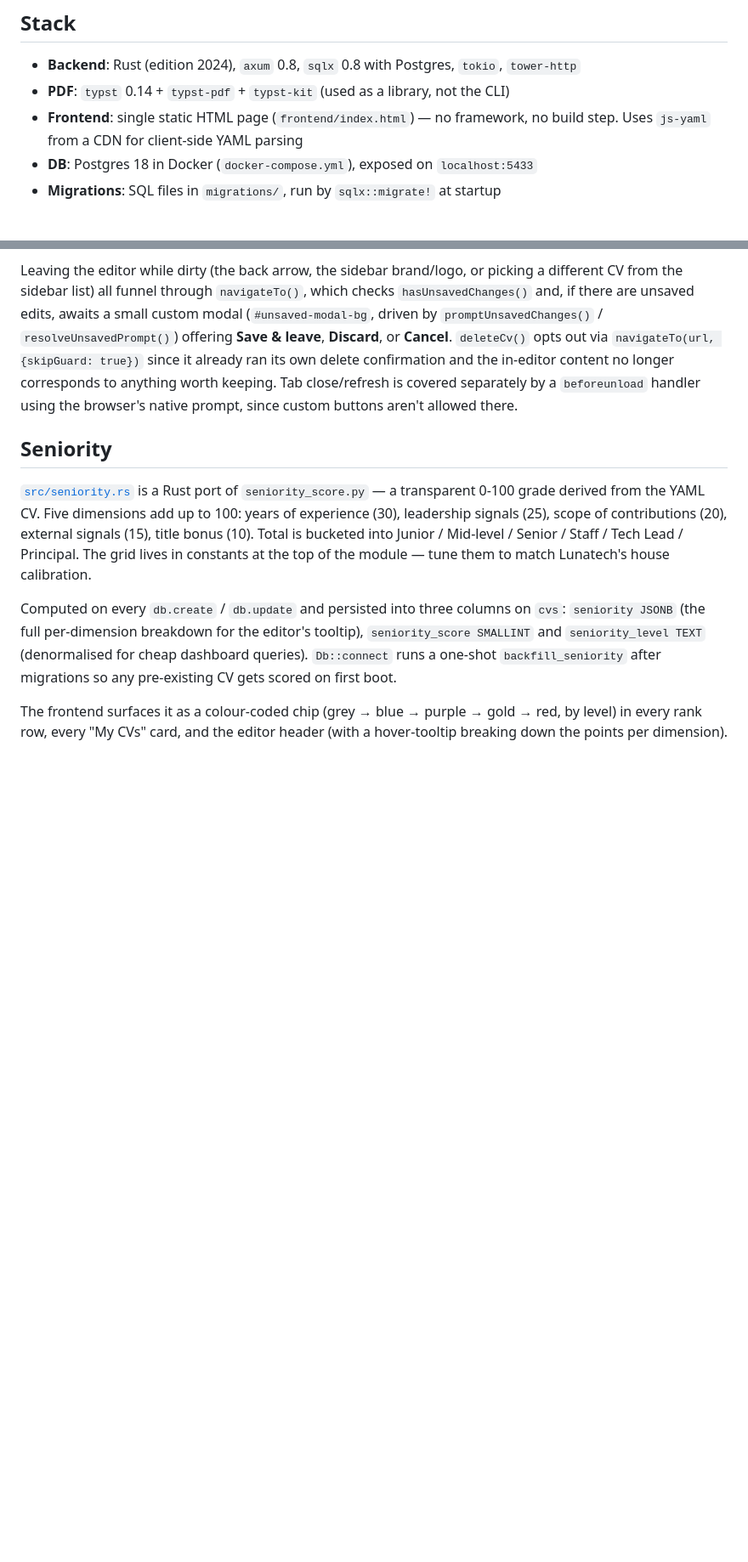
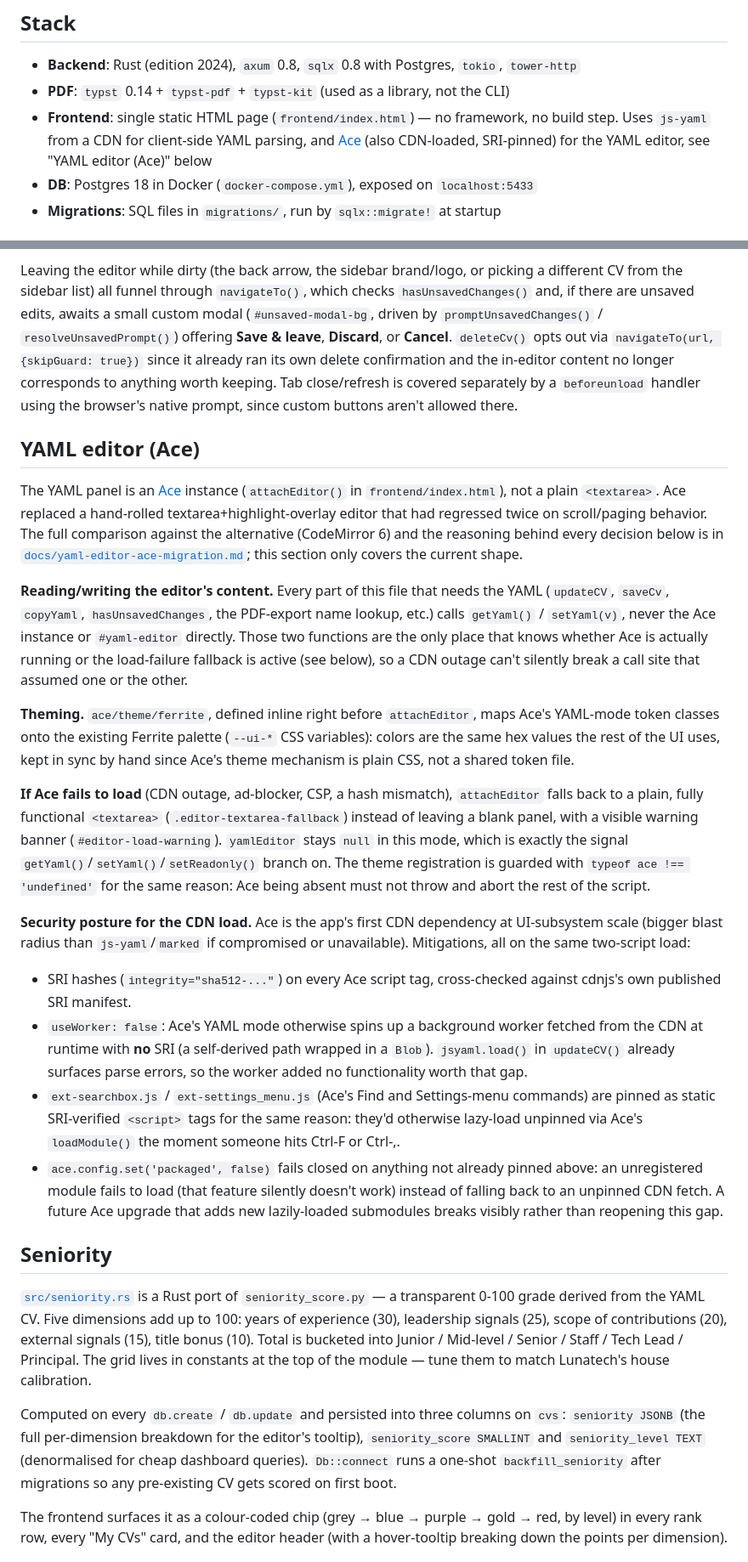
Before and after one commit to lunatech-labs/lunatech-cv-builder, a Markdown page: CLAUDE.md, 2 parts joined by grey strips. Shown at 85% size. GitHub-like rendering; blank space fills up the shorter version.

```diff
--- a/CLAUDE.md
+++ b/CLAUDE.md
@@ -10,7 +10,7 @@ Web app that lets Lunatech recruiters edit consultant CVs as YAML, persists them
 
 - **Backend**: Rust (edition 2024), `axum` 0.8, `sqlx` 0.8 with Postgres, `tokio`, `tower-http`
 - **PDF**: `typst` 0.14 + `typst-pdf` + `typst-kit` (used as a library, not the CLI)
-- **Frontend**: single static HTML page (`frontend/index.html`) — no framework, no build step. Uses `js-yaml` from a CDN for client-side YAML parsing
+- **Frontend**: single static HTML page (`frontend/index.html`) — no framework, no build step. Uses `js-yaml` from a CDN for client-side YAML parsing, and [Ace](https://ace.c9.io/) (also CDN-loaded, SRI-pinned) for the YAML editor, see "YAML editor (Ace)" below
 - **DB**: Postgres 18 in Docker (`docker-compose.yml`), exposed on `localhost:5433`
 - **Migrations**: SQL files in `migrations/`, run by `sqlx::migrate!` at startup
 
@@ -118,6 +118,22 @@ The editor has a dedicated **Save** button (`onSaveClick()`, calling `saveCv()`
 
 Leaving the editor while dirty (the back arrow, the sidebar brand/logo, or picking a different CV from the sidebar list) all funnel through `navigateTo()`, which checks `hasUnsavedChanges()` and, if there are unsaved edits, awaits a small custom modal (`#unsaved-modal-bg`, driven by `promptUnsavedChanges()` / `resolveUnsavedPrompt()`) offering **Save & leave**, **Discard**, or **Cancel**. `deleteCv()` opts out via `navigateTo(url, {skipGuard: true})` since it already ran its own delete confirmation and the in-editor content no longer corresponds to anything worth keeping. Tab close/refresh is covered separately by a `beforeunload` handler using the browser's native prompt, since custom buttons aren't allowed there.
 
+## YAML editor (Ace)
+
+The YAML panel is an [Ace](https://ace.c9.io/) instance (`attachEditor()` in `frontend/index.html`), not a plain `<textarea>`. Ace replaced a hand-rolled textarea+highlight-overlay editor that had regressed twice on scroll/paging behavior. The full comparison against the alternative (CodeMirror 6) and the reasoning behind every decision below is in [`docs/yaml-editor-ace-migration.md`](docs/yaml-editor-ace-migration.md); this section only covers the current shape.
+
+**Reading/writing the editor's content.** Every part of this file that needs the YAML (`updateCV`, `saveCv`, `copyYaml`, `hasUnsavedChanges`, the PDF-export name lookup, etc.) calls `getYaml()` / `setYaml(v)`, never the Ace instance or `#yaml-editor` directly. Those two functions are the only place that knows whether Ace is actually running or the load-failure fallback is active (see below), so a CDN outage can't silently break a call site that assumed one or the other.
+
+**Theming.** `ace/theme/ferrite`, defined inline right before `attachEditor`, maps Ace's YAML-mode token classes onto the existing Ferrite palette (`--ui-*` CSS variables): colors are the same hex values the rest of the UI uses, kept in sync by hand since Ace's theme mechanism is plain CSS, not a shared token file.
+
+**If Ace fails to load** (CDN outage, ad-blocker, CSP, a hash mismatch), `attachEditor` falls back to a plain, fully functional `<textarea>` (`.editor-textarea-fallback`) instead of leaving a blank panel, with a visible warning banner (`#editor-load-warning`). `yamlEditor` stays `null` in this mode, which is exactly the signal `getYaml()`/`setYaml()`/`setReadonly()` branch on. The theme registration is guarded with `typeof ace !== 'undefined'` for the same reason: Ace being absent must not throw and abort the rest of the script.
+
+**Security posture for the CDN load.** Ace is the app's first CDN dependency at UI-subsystem scale (bigger blast radius than `js-yaml`/`marked` if compromised or unavailable). Mitigations, all on the same two-script load:
+- SRI hashes (`integrity="sha512-..."`) on every Ace script tag, cross-checked against cdnjs's own published SRI manifest.
+- `useWorker: false`: Ace's YAML mode otherwise spins up a background worker fetched from the CDN at runtime with **no** SRI (a self-derived path wrapped in a `Blob`). `jsyaml.load()` in `updateCV()` already surfaces parse errors, so the worker added no functionality worth that gap.
+- `ext-searchbox.js` / `ext-settings_menu.js` (Ace's Find and Settings-menu commands) are pinned as static SRI-verified `<script>` tags for the same reason: they'd otherwise lazy-load unpinned via Ace's `loadModule()` the moment someone hits Ctrl-F or Ctrl-,.
+- `ace.config.set('packaged', false)` fails closed on anything not already pinned above: an unregistered module fails to load (that feature silently doesn't work) instead of falling back to an unpinned CDN fetch. A future Ace upgrade that adds new lazily-loaded submodules breaks visibly rather than reopening this gap.
+
 ## Seniority
 
 [`src/seniority.rs`](src/seniority.rs) is a Rust port of `seniority_score.py` — a transparent 0-100 grade derived from the YAML CV. Five dimensions add up to 100: years of experience (30), leadership signals (25), scope of contributions (20), external signals (15), title bonus (10). Total is bucketed into Junior / Mid-level / Senior / Staff / Tech Lead / Principal. The grid lives in constants at the top of the module — tune them to match Lunatech's house calibration.
```
Also changed, not shown: docs/yaml-editor-ace-migration.md (added, +74 -0 lines).
